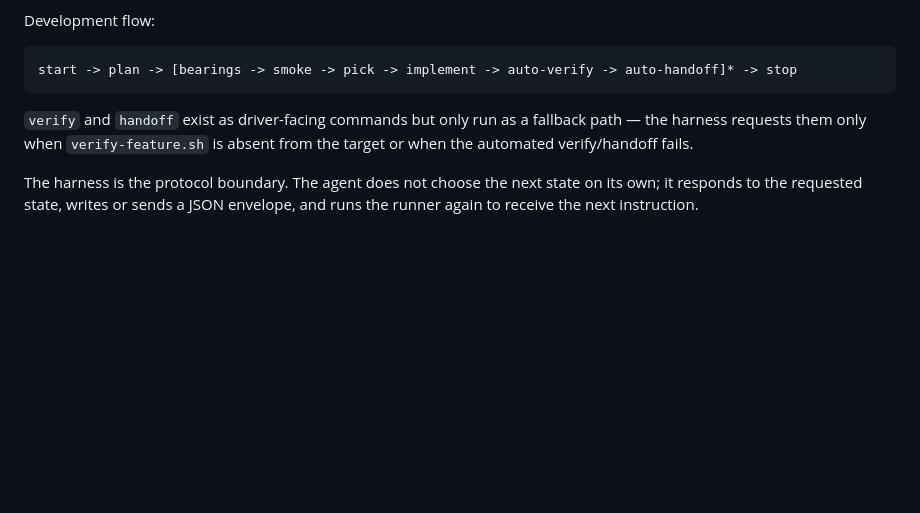
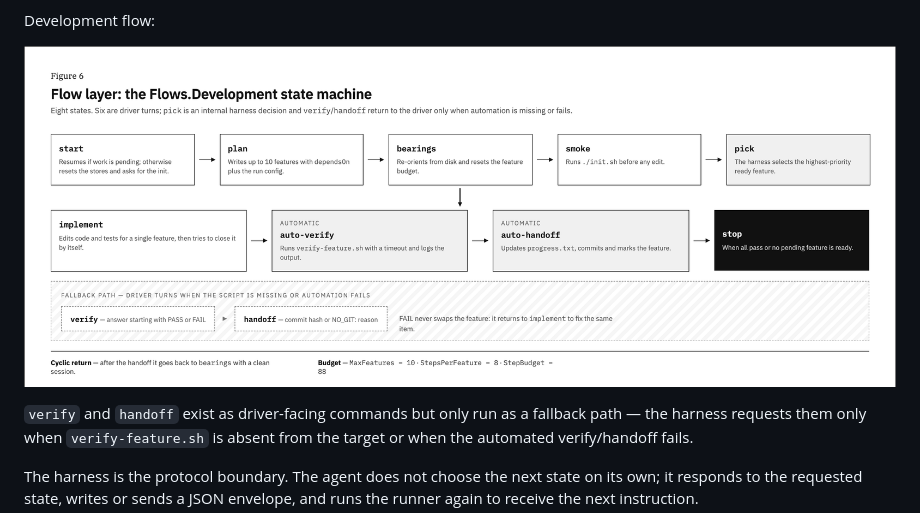
Before and after one commit to cooperacode/IAO, a Markdown page: README.md, the part around the change. Rendered like a GitHub page; blank space fills up the shorter version.

````diff
--- a/README.md
+++ b/README.md
@@ -59,9 +59,8 @@ memory that makes a hard-reset session viable.
 
 Development flow:
 
-```text
-start -> plan -> [bearings -> smoke -> pick -> implement -> auto-verify -> auto-handoff]* -> stop
-```
+![High-level architecture — Harness · Flows.Development](assets/images/fig-06-state-machine.png)
+
 
 `verify` and `handoff` exist as driver-facing commands but only run as a
 fallback path — the harness requests them only when `verify-feature.sh` is
````
Also changed, not shown: rfcs/RFC-0001-DOTNET-CONFORMANCE-ASSESSMENT.md (renamed from RFC-0001-DOTNET-CONFORMANCE-ASSESSMENT.md).
